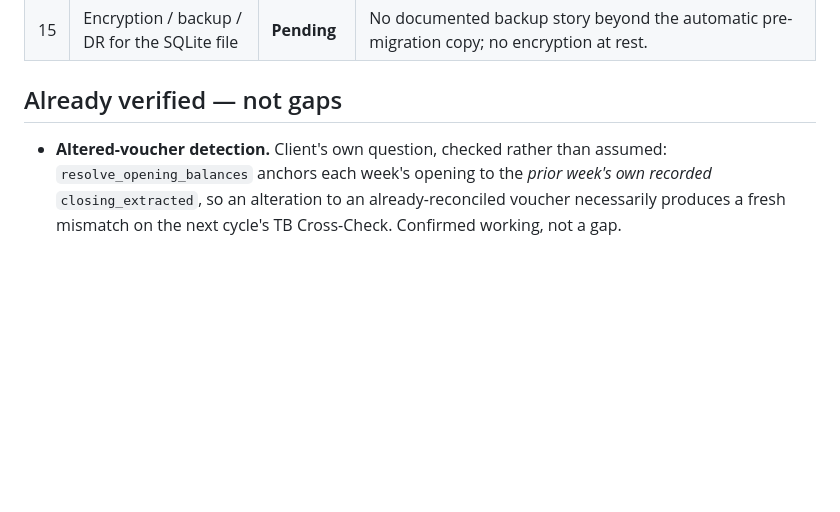
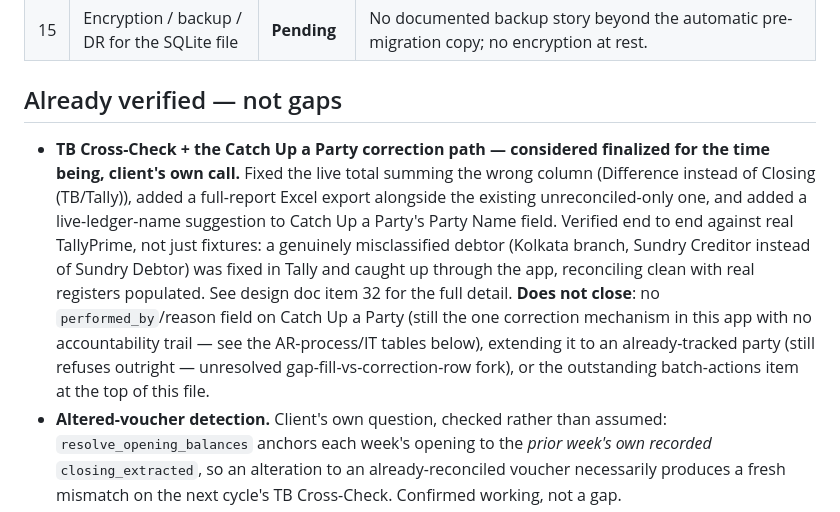
Before and after one commit to modis1806-sudo/AR-MIS-AUTOMATION_SPEC, a Markdown page: docs/ar_controls_tracker.md, the part around the change. Rendered like a GitHub page; blank space fills up the shorter version.

```diff
--- a/docs/ar_controls_tracker.md
+++ b/docs/ar_controls_tracker.md
@@ -83,6 +83,22 @@ that reason, not rejected.
 
 ## Already verified — not gaps
 
+- **TB Cross-Check + the Catch Up a Party correction path — considered
+  finalized for the time being, client's own call.** Fixed the live
+  total summing the wrong column (Difference instead of Closing
+  (TB/Tally)), added a full-report Excel export alongside the existing
+  unreconciled-only one, and added a live-ledger-name suggestion to
+  Catch Up a Party's Party Name field. Verified end to end against real
+  TallyPrime, not just fixtures: a genuinely misclassified debtor
+  (Kolkata branch, Sundry Creditor instead of Sundry Debtor) was fixed
+  in Tally and caught up through the app, reconciling clean with real
+  registers populated. See design doc item 32 for the full detail.
+  **Does not close**: no `performed_by`/reason field on Catch Up a
+  Party (still the one correction mechanism in this app with no
+  accountability trail — see the AR-process/IT tables below), extending
+  it to an already-tracked party (still refuses outright — unresolved
+  gap-fill-vs-correction-row fork), or the outstanding batch-actions
+  item at the top of this file.
 - **Altered-voucher detection.** Client's own question, checked rather than
   assumed: `resolve_opening_balances` anchors each week's opening to the
   *prior week's own recorded* `closing_extracted`, so an alteration to an
```
Also changed, not shown: README.md (+16 -4 lines), docs/registers_and_reporting_design.md (+48 -0 lines).
